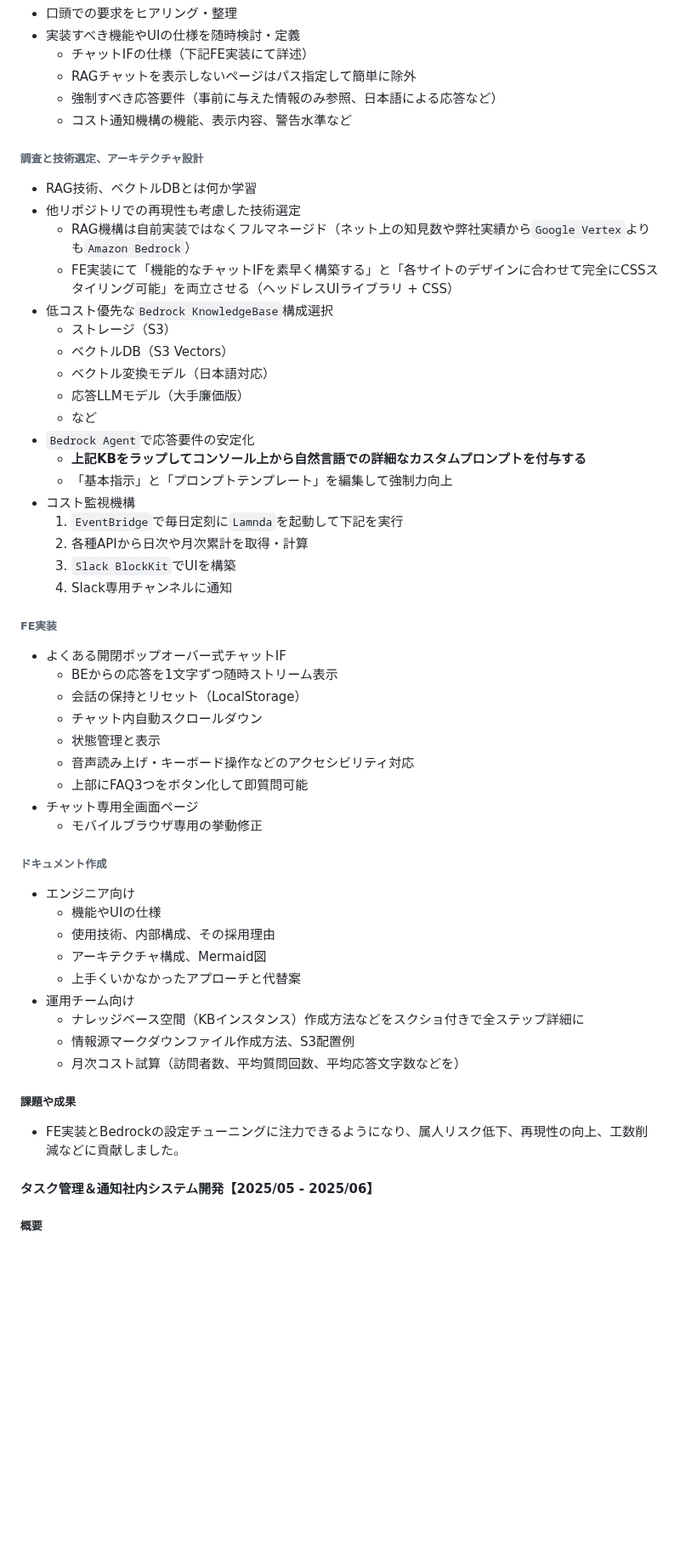
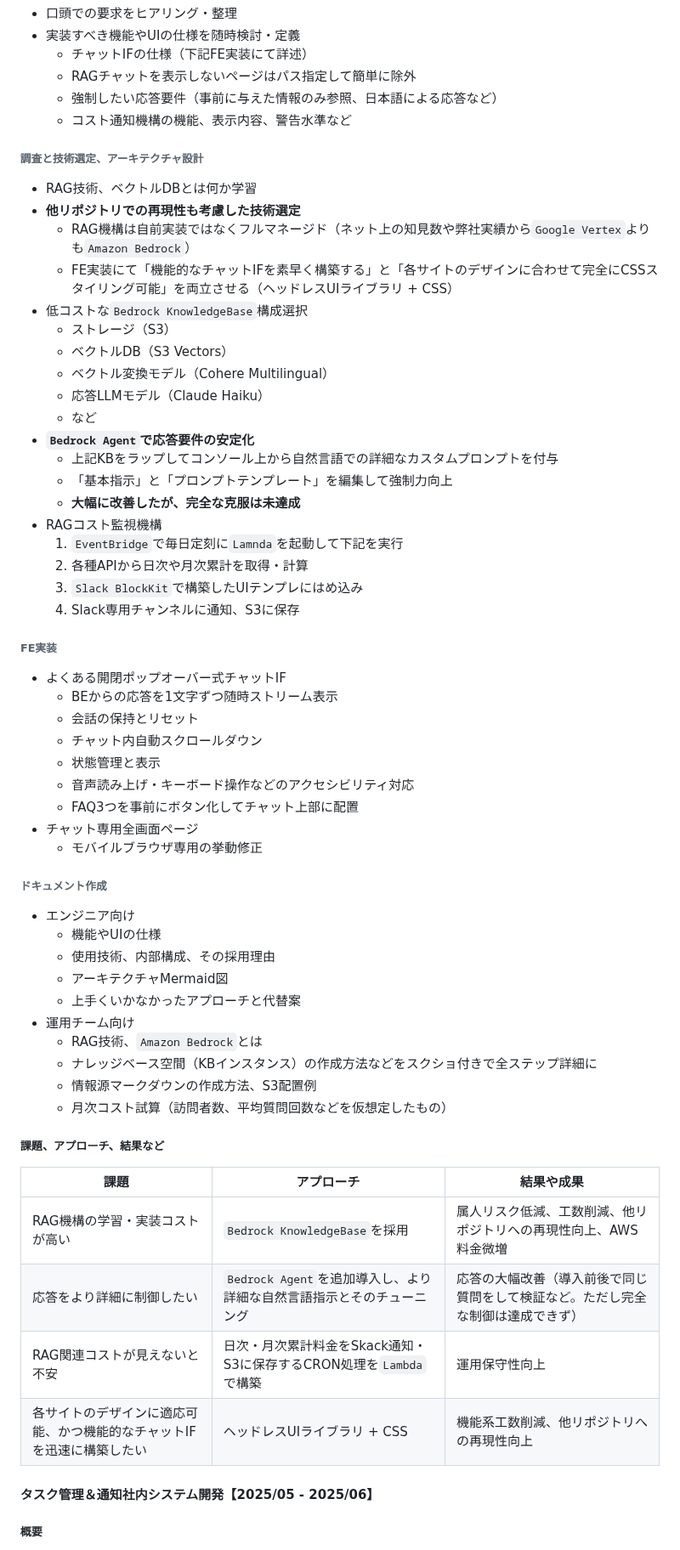
Before and after one commit to 200okmk/resume, a Markdown page: public/README.md, the part around one of its changes. Shown at 85% size. Drawn GitHub-style; blank space fills up the shorter version.

Commit message:
docs(職務経歴書): 1社目3案件目の課題等、その他修正

```diff
--- a/public/README.md
+++ b/public/README.md
@@ -116,39 +116,40 @@
 - 実装すべき機能やUIの仕様を随時検討・定義
   - チャットIFの仕様（下記FE実装にて詳述）
   - RAGチャットを表示しないページはパス指定して簡単に除外
-  - 強制すべき応答要件（事前に与えた情報のみ参照、日本語による応答など）
+  - 強制したい応答要件（事前に与えた情報のみ参照、日本語による応答など）
   - コスト通知機構の機能、表示内容、警告水準など
 
 ###### 調査と技術選定、アーキテクチャ設計
 
 - RAG技術、ベクトルDBとは何か学習
-- 他リポジトリでの再現性も考慮した技術選定
+- **他リポジトリでの再現性も考慮した技術選定**
   - RAG機構は自前実装ではなくフルマネージド（ネット上の知見数や弊社実績から`Google Vertex`よりも`Amazon Bedrock`）
   - FE実装にて「機能的なチャットIFを素早く構築する」と「各サイトのデザインに合わせて完全にCSSスタイリング可能」を両立させる（ヘッドレスUIライブラリ + CSS）
-- 低コスト優先な`Bedrock KnowledgeBase`構成選択
+- 低コストな`Bedrock KnowledgeBase`構成選択
   - ストレージ（S3）
   - ベクトルDB（S3 Vectors）
-  - ベクトル変換モデル（日本語対応）
-  - 応答LLMモデル（大手廉価版）
+  - ベクトル変換モデル（Cohere Multilingual）
+  - 応答LLMモデル（Claude Haiku）
   - など
-- `Bedrock Agent`で応答要件の安定化
-  - **上記KBをラップしてコンソール上から自然言語での詳細なカスタムプロンプトを付与する**
+- **`Bedrock Agent`で応答要件の安定化**
+  - 上記KBをラップしてコンソール上から自然言語での詳細なカスタムプロンプトを付与
   - 「基本指示」と「プロンプトテンプレート」を編集して強制力向上
-- コスト監視機構
+  - **大幅に改善したが、完全な克服は未達成**
+- RAGコスト監視機構
   1. `EventBridge`で毎日定刻に`Lamnda`を起動して下記を実行
   2. 各種APIから日次や月次累計を取得・計算
-  3. `Slack BlockKit`でUIを構築
-  4. Slack専用チャンネルに通知
+  3. `Slack BlockKit`で構築したUIテンプレにはめ込み
+  4. Slack専用チャンネルに通知、S3に保存
 
 ###### FE実装
 
 - よくある開閉ポップオーバー式チャットIF
   - BEからの応答を1文字ずつ随時ストリーム表示
-  - 会話の保持とリセット（LocalStorage）
+  - 会話の保持とリセット
   - チャット内自動スクロールダウン
   - 状態管理と表示
   - 音声読み上げ・キーボード操作などのアクセシビリティ対応
-  - 上部にFAQ3つをボタン化して即質問可能
+  - FAQ3つを事前にボタン化してチャット上部に配置
 - チャット専用全画面ページ
   - モバイルブラウザ専用の挙動修正
 
@@ -157,16 +158,22 @@
 - エンジニア向け
   - 機能やUIの仕様
   - 使用技術、内部構成、その採用理由
-  - アーキテクチャ構成、Mermaid図
+  - アーキテクチャMermaid図
   - 上手くいかなかったアプローチと代替案
 - 運用チーム向け
-  - ナレッジベース空間（KBインスタンス）作成方法などをスクショ付きで全ステップ詳細に
-  - 情報源マークダウンファイル作成方法、S3配置例
-  - 月次コスト試算（訪問者数、平均質問回数、平均応答文字数などを）
+  - RAG技術、`Amazon Bedrock`とは
+  - ナレッジベース空間（KBインスタンス）の作成方法などをスクショ付きで全ステップ詳細に
+  - 情報源マークダウンの作成方法、S3配置例
+  - 月次コスト試算（訪問者数、平均質問回数などを仮想定したもの）
 
-##### 課題や成果
+##### 課題、アプローチ、結果など
 
-- FE実装とBedrockの設定チューニングに注力できるようになり、属人リスク低下、再現性の向上、工数削減などに貢献しました。
+|課題|アプローチ|結果や成果|
+|---|---|---|
+|RAG機構の学習・実装コストが高い|`Bedrock KnowledgeBase`を採用|属人リスク低減、工数削減、他リポジトリへの再現性向上、AWS料金微増|
+|応答をより詳細に制御したい|`Bedrock Agent`を追加導入し、より詳細な自然言語指示とそのチューニング|応答の大幅改善（導入前後で同じ質問をして検証など。ただし完全な制御は達成できず）|
+|RAG関連コストが見えないと不安|日次・月次累計料金をSkack通知・S3に保存するCRON処理を`Lambda`で構築|運用保守性向上|
+|各サイトのデザインに適応可能、かつ機能的なチャットIFを迅速に構築したい|ヘッドレスUIライブラリ + CSS|機能系工数削減、他リポジトリへの再現性向上|
 
 #### タスク管理＆通知社内システム開発【2025/05 - 2025/06】
 
```
Also changed, not shown: other parts of public/README.md (+7 -7 lines).
